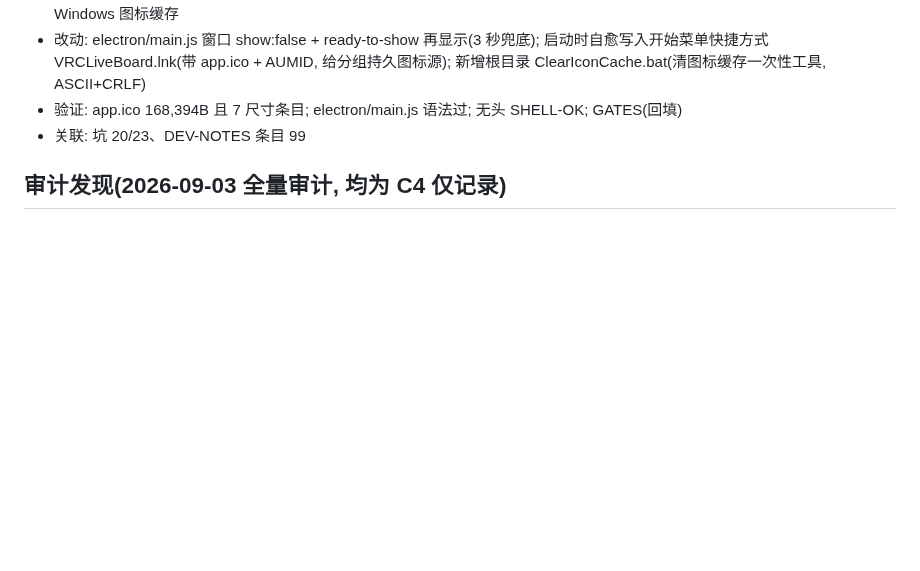
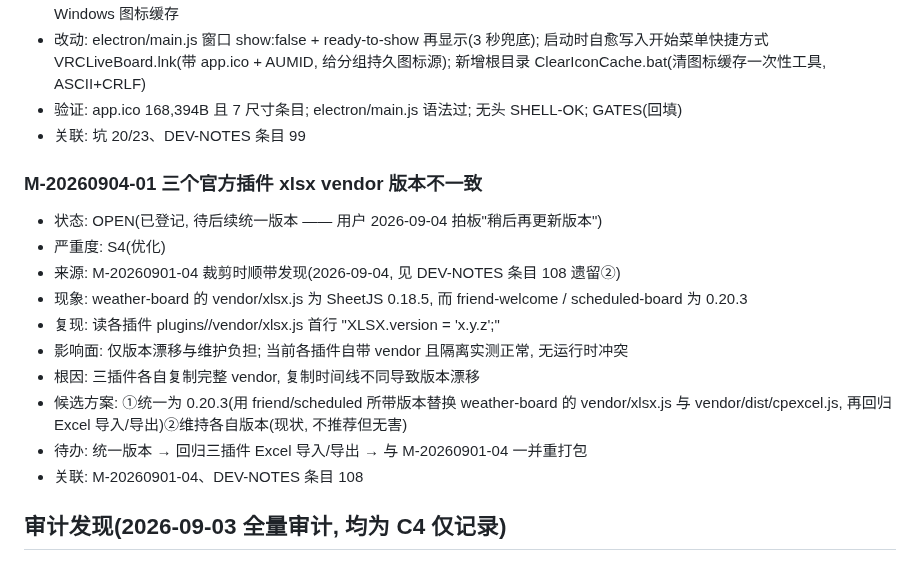
Before and after one commit to dkxfox/VRCLiveBoard, a Markdown page: docs/ISSUES.md, the part around the change. Rendered like a GitHub page; blank space fills up the shorter version.

Commit message:
docs: ISSUES 登记 M-20260904-01(三官方插件 xlsx vendor 版本不一致, 待后续统一)

```diff
--- a/docs/ISSUES.md
+++ b/docs/ISSUES.md
@@ -132,6 +132,18 @@
 - 验证: app.ico 168,394B 且 7 尺寸条目; electron/main.js 语法过; 无头 SHELL-OK; GATES(回填)
 - 关联: 坑 20/23、DEV-NOTES 条目 99
 
+### M-20260904-01 三个官方插件 xlsx vendor 版本不一致
+- 状态: OPEN(已登记, 待后续统一版本 —— 用户 2026-09-04 拍板"稍后再更新版本")
+- 严重度: S4(优化)
+- 来源: M-20260901-04 裁剪时顺带发现(2026-09-04, 见 DEV-NOTES 条目 108 遗留②)
+- 现象: weather-board 的 vendor/xlsx.js 为 SheetJS 0.18.5, 而 friend-welcome / scheduled-board 为 0.20.3
+- 复现: 读各插件 plugins/<id>/vendor/xlsx.js 首行 "XLSX.version = 'x.y.z';"
+- 影响面: 仅版本漂移与维护负担; 当前各插件自带 vendor 且隔离实测正常, 无运行时冲突
+- 根因: 三插件各自复制完整 vendor, 复制时间线不同导致版本漂移
+- 候选方案: ①统一为 0.20.3(用 friend/scheduled 所带版本替换 weather-board 的 vendor/xlsx.js 与 vendor/dist/cpexcel.js, 再回归 Excel 导入/导出)②维持各自版本(现状, 不推荐但无害)
+- 待办: 统一版本 → 回归三插件 Excel 导入/导出 → 与 M-20260901-04 一并重打包
+- 关联: M-20260901-04、DEV-NOTES 条目 108
+
 ## 审计发现(2026-09-03 全量审计, 均为 C4 仅记录)
 
 ### A-20260903-04 systeminformation CVE-2025-68154(fsSize 命令注入)—— 不适用, 仅记录
```
